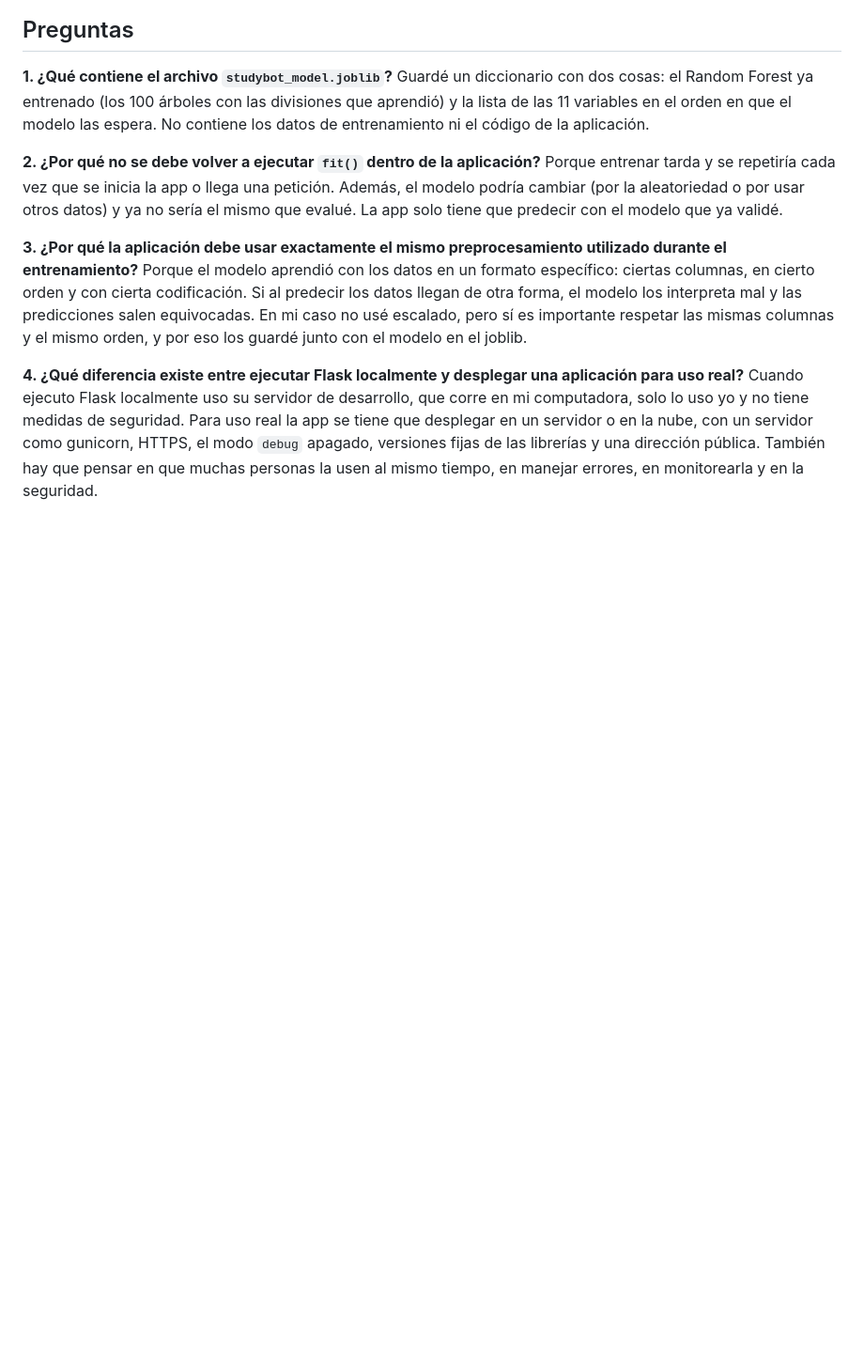
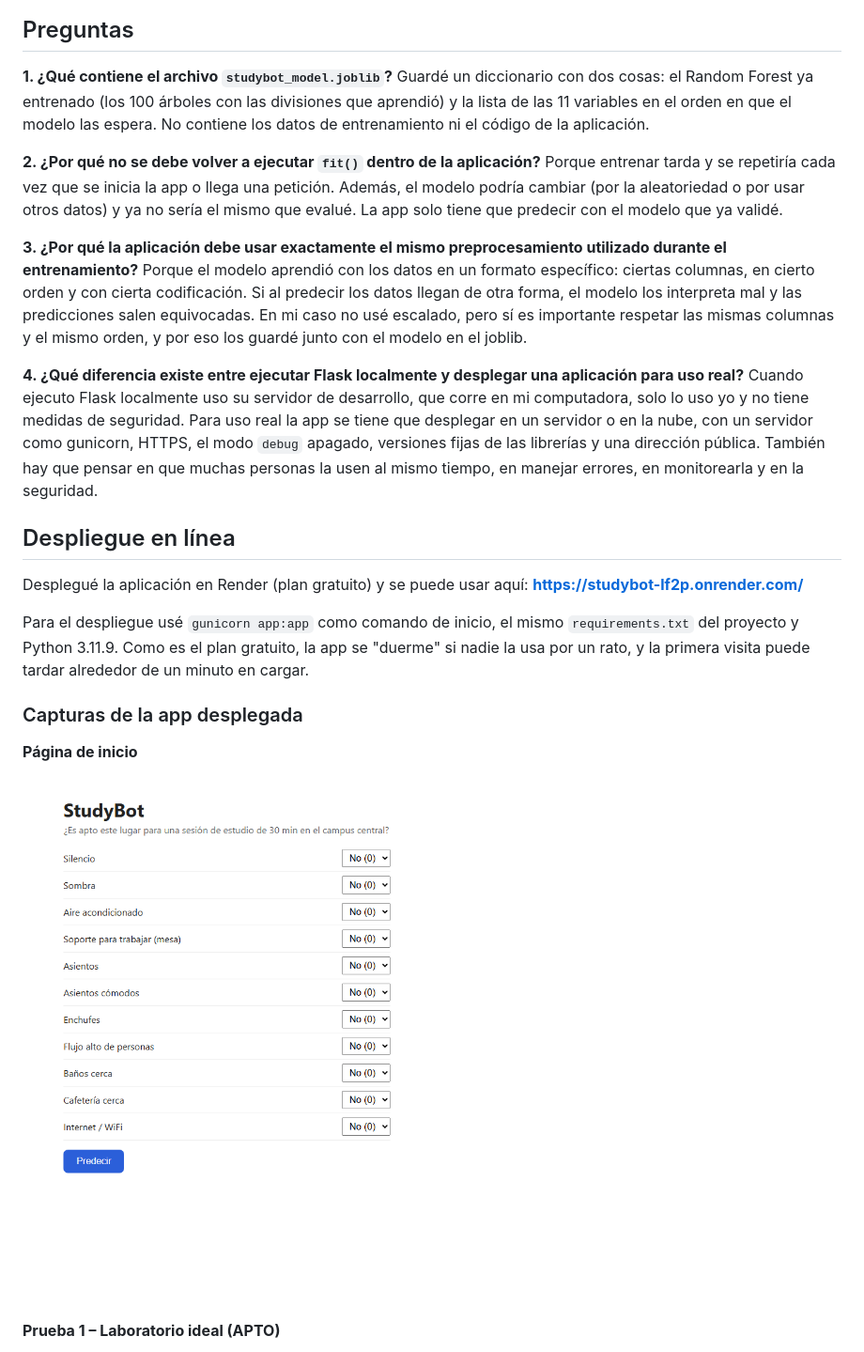
Before and after one commit to joseocxmpo/studybot, a Markdown page: README.md, the part around one of its changes. Shown at 94% size. GitHub-like rendering; pictures changed too: evidencias/render_inicio.png (added); blank space fills up the shorter version.

```diff
--- a/README.md
+++ b/README.md
@@ -78,3 +76,18 @@ Porque el modelo aprendió con los datos en un formato específico: ciertas colu
 
 **4. ¿Qué diferencia existe entre ejecutar Flask localmente y desplegar una aplicación para uso real?**
 Cuando ejecuto Flask localmente uso su servidor de desarrollo, que corre en mi computadora, solo lo uso yo y no tiene medidas de seguridad. Para uso real la app se tiene que desplegar en un servidor o en la nube, con un servidor como gunicorn, HTTPS, el modo `debug` apagado, versiones fijas de las librerías y una dirección pública. También hay que pensar en que muchas personas la usen al mismo tiempo, en manejar errores, en monitorearla y en la seguridad.
+
+## Despliegue en línea
+
+Desplegué la aplicación en Render (plan gratuito) y se puede usar aquí: **https://studybot-lf2p.onrender.com/**
+
+Para el despliegue usé `gunicorn app:app` como comando de inicio, el mismo `requirements.txt` del proyecto y Python 3.11.9. Como es el plan gratuito, la app se "duerme" si nadie la usa por un rato, y la primera visita puede tardar alrededor de un minuto en cargar.
+
+### Capturas de la app desplegada
+
+**Página de inicio**
+
+![Render inicio](evidencias/render_inicio.png)
+
+**Prueba 1 – Laboratorio ideal (APTO)**
+
```
Also changed, not shown: other parts of README.md (+9 -2 lines), evidencias/render_prueba1_laboratorio.png (added), evidencias/render_prueba4_frontera.png (added).
